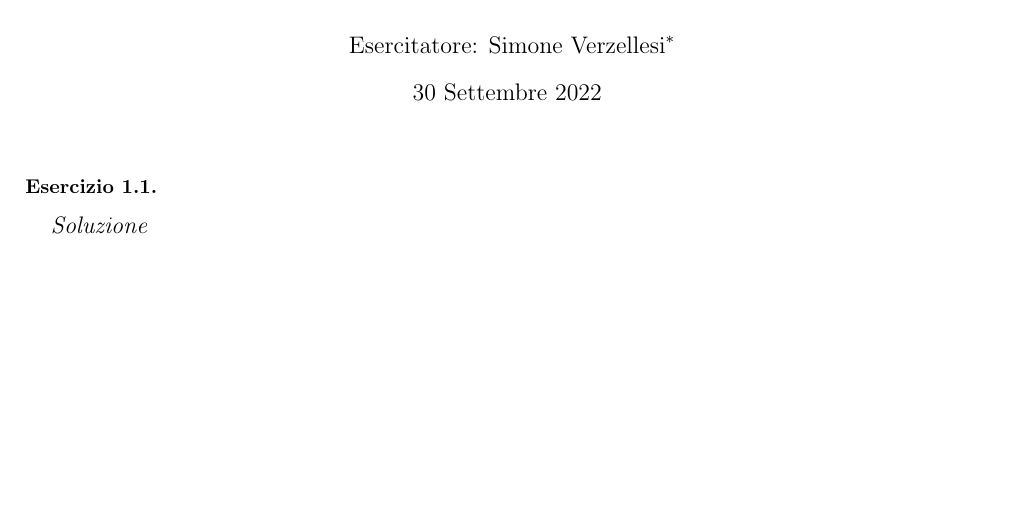
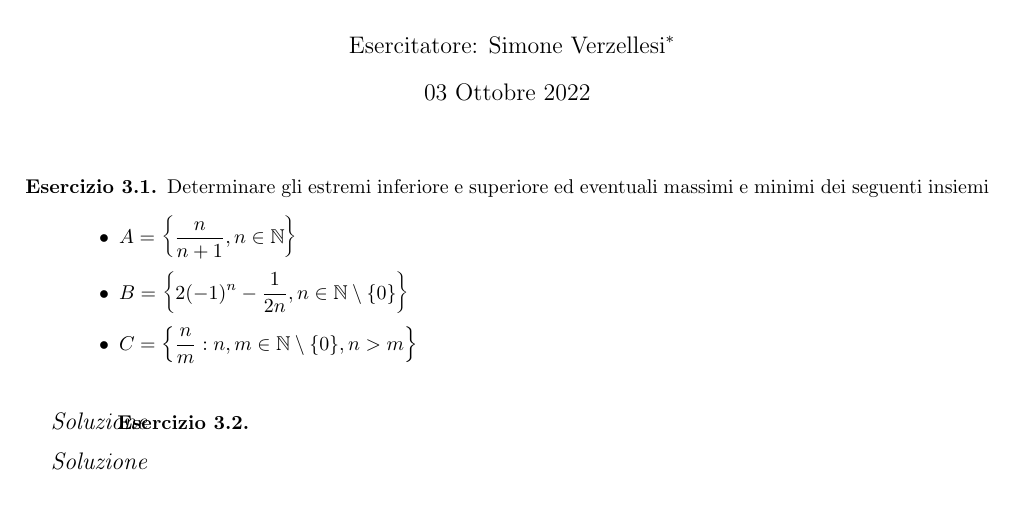
Before and after one commit to davideborra/esercitazione-analisi-A-2022-23, a LaTeX document (E03 - 03.10.2022/e03.tex): part of the page, cut so that both start at the same text. Compiled offline with pdfLaTeX.

Commit message:
e3 update

```diff
--- a/E03 - 03.10.2022/e03.tex
+++ b/E03 - 03.10.2022/e03.tex
@@ -6,15 +6,24 @@
 \title{Università degli Studi di Trento - Dipartimento di Matematica\\
 CdL in Matematica – a.a. 2022–2023\\ Note esercitazione}
 \author{Esercitatore: Simone Verzellesi\thanks{Trascrizione a cura di Davide Borra e Matilde Calabri}}
-\date{30 Settembre 2022}
+\date{03 Ottobre 2022}
 
 \begin{document}
 \maketitle
 \lhead{Note esercitazione}
 \chead{Università degli Studi di Trento - Dipartimento di Matematica\\
 CdL in Matematica – a.a. 2022–2023}
-\rhead{30/09/2022}
-\begin{enumerate}[label=\textbf{Esercizio 1.\arabic*.},itemindent=*]
+\rhead{03/10/2022}
+\begin{enumerate}[label=\textbf{Esercizio 3.\arabic*.},itemindent=*]
+%%%%%%%%%%%%%%%%%%%%%%%%%%%%%%%%%%%%%%%%%%%%%%%%%%%%%
+    \item Determinare gli estremi inferiore e superiore ed eventuali massimi e minimi dei seguenti insiemi
+    \begin{itemize}
+        \item $A=\left\{\frac{n}{n+1},n\in \N\right\}$
+        \item $B=\left\{2(-1)^n-\frac{1}{2n}, n\in \N\setminus \{0\}\right\}$
+        \item $C=\left\{\frac{n}{m}: n, m\in \N\setminus\{0\},n>m\right\}$
+    \end{itemize}
+    \item[\textit{\large Soluzione~}]
+
 %%%%%%%%%%%%%%%%%%%%%%%%%%%%%%%%%%%%%%%%%%%%%%%%%%%%%
     \item
     \item[\textit{\large Soluzione~}]
```
Also changed, not shown: E03 - 03.10.2022/e03.pdf, 4 other files.
